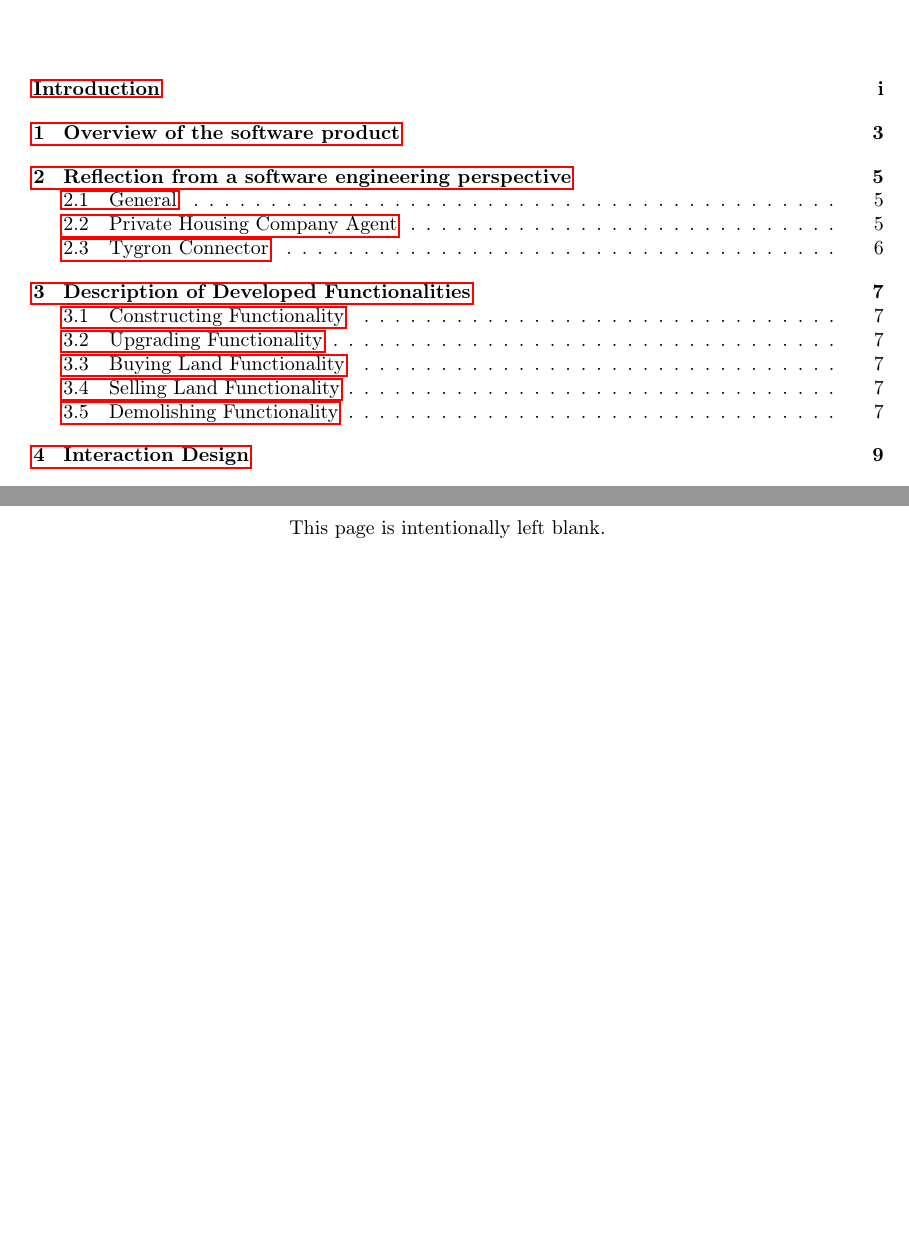
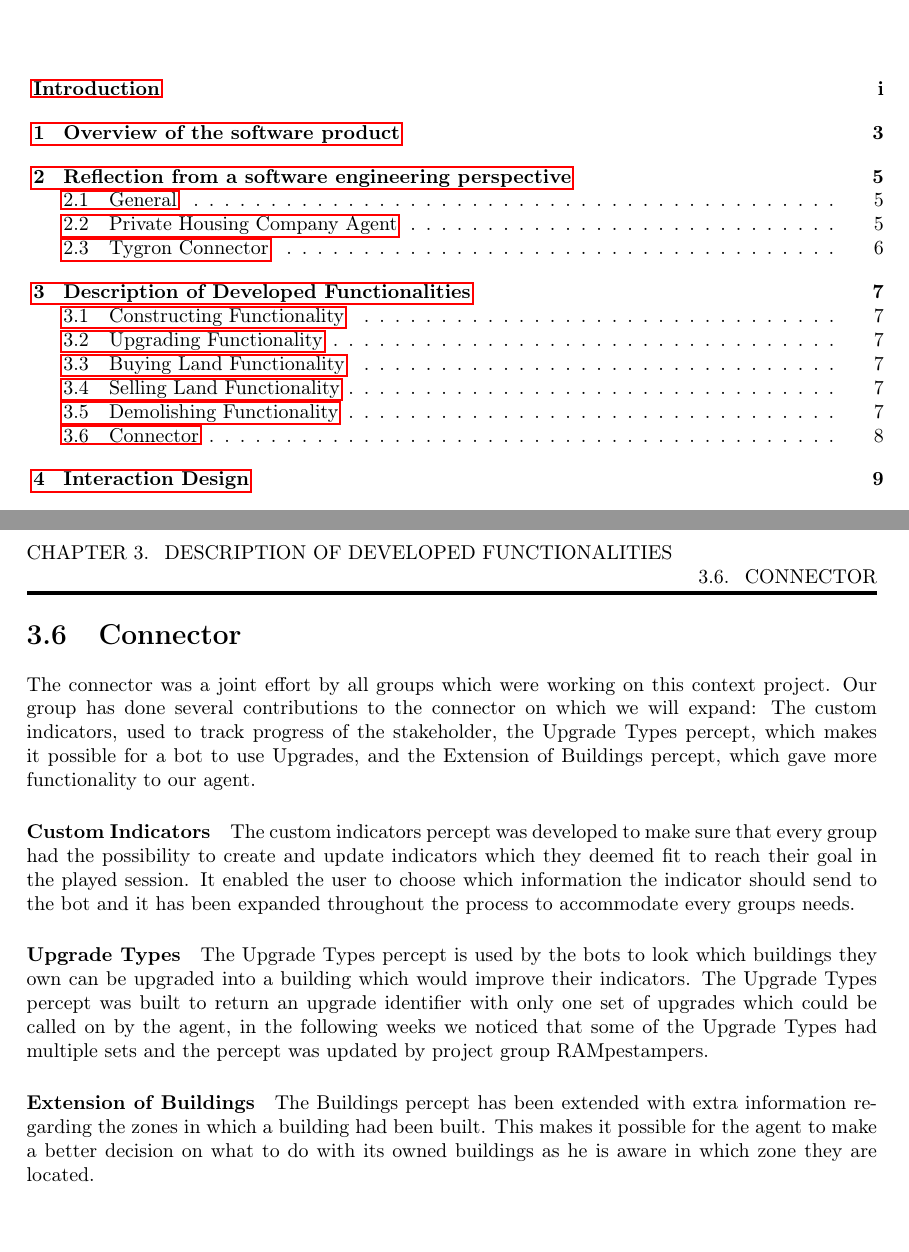
Before and after one commit to CodeFoxNL/Contextproject-VH, a LaTeX document (Deliverables/final-report/Final Report.tex, which reads Deliverables/final-report/contents/report/description/description.tex): two parts of pages 5 and 12 of 19, joined at a grey line, cut so that both start at the same text, the shorter picture padded with empty space. Compiled offline with pdfLaTeX.

Commit message:
add Descripion Connector section
TODO: Description for agent, use Sanders commentary, A description of what it does not how it works. [CI Skip].

```diff
--- a/Deliverables/final-report/contents/report/description/description.tex
+++ b/Deliverables/final-report/contents/report/description/description.tex
@@ -18,3 +18,15 @@ Whenever an agent sends us a request to buy land from us, we will decline the of
 
 \section{Demolishing Functionality}
 When our agent attempted to sell land but it did not succeed, the agent will demolish the building so that some other building that will be more useful to us can be constructed. Also the agent will demolish social housing buildings whenever the indicator that gives the number of different kind of housings points out that we would like to have more luxury or normal housing.
+
+\section{Connector}
+The connector was a joint effort by all groups which were working on this context project. Our group has done several contributions to the connector on which we will expand: The custom indicators, used to track progress of the stakeholder, the Upgrade Types percept, which makes it possible for a bot to use Upgrades, and the Extension of Buildings percept, which gave more functionality to our agent.
+
+\paragraph{Custom Indicators}
+The custom indicators percept was developed to make sure that every group had the possibility to create and update indicators which they deemed fit to reach their goal in the played session. It enabled the user to choose which information the indicator should send to the bot and it has been expanded throughout the process to accommodate every groups needs.
+
+\paragraph{Upgrade Types}
+The Upgrade Types percept is used by the bots to look which buildings they own can be upgraded into a building which would improve their indicators. The Upgrade Types percept was built to return an upgrade identifier with only one set of upgrades which could be called on by the agent, in the following weeks we noticed that some of the Upgrade Types had multiple sets and the percept was updated by project group RAMpestampers.
+
+\paragraph{Extension of Buildings}
+The Buildings percept has been extended with extra information regarding the zones in which a building had been built. This makes it possible for the agent to make a better decision on what to do with its owned buildings as he is aware in which zone they are located.
```
